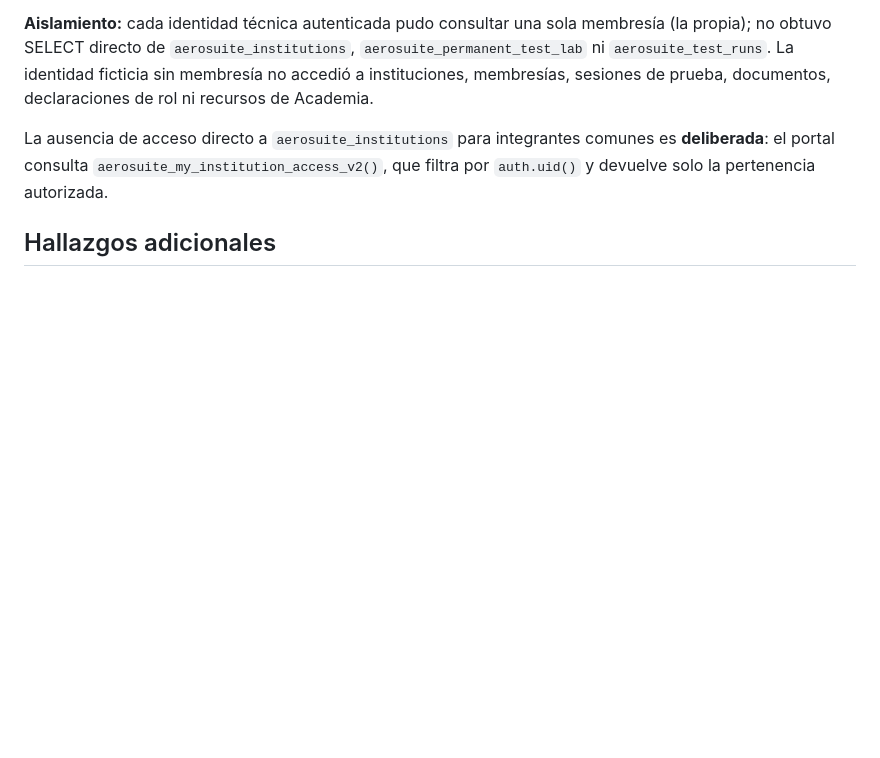
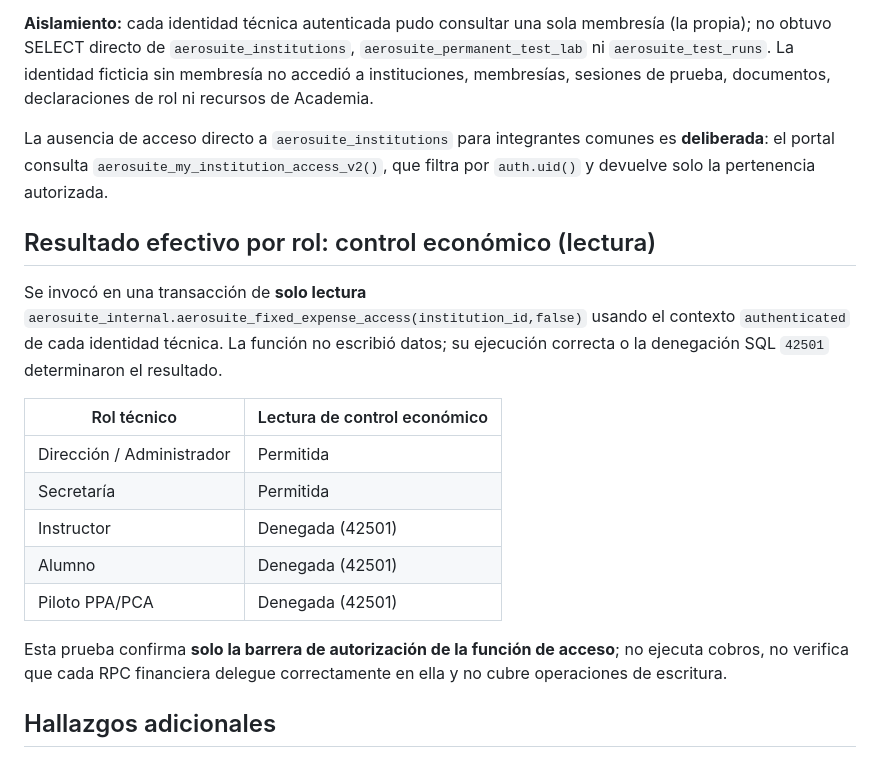
Before and after one commit to gusfab71-cmd/gentedevuelo, a Markdown page: docs/aerosuite-auditoria-rls-2026-11-08.md, the part around the change. Rendered like a GitHub page; blank space fills up the shorter version.

Commit message:
docs(aerosuite): incorporar validación financiera por rol en solo lectura

```diff
--- a/docs/aerosuite-auditoria-rls-2026-11-08.md
+++ b/docs/aerosuite-auditoria-rls-2026-11-08.md
@@ -44,6 +44,20 @@ La autorización depende de la membresía de la institución, la modalidad de li
 
 La ausencia de acceso directo a `aerosuite_institutions` para integrantes comunes es **deliberada**: el portal consulta `aerosuite_my_institution_access_v2()`, que filtra por `auth.uid()` y devuelve solo la pertenencia autorizada.
 
+## Resultado efectivo por rol: control económico (lectura)
+
+Se invocó en una transacción de **solo lectura** `aerosuite_internal.aerosuite_fixed_expense_access(institution_id,false)` usando el contexto `authenticated` de cada identidad técnica. La función no escribió datos; su ejecución correcta o la denegación SQL `42501` determinaron el resultado.
+
+| Rol técnico | Lectura de control económico |
+|---|---|
+| Dirección / Administrador | Permitida |
+| Secretaría | Permitida |
+| Instructor | Denegada (42501) |
+| Alumno | Denegada (42501) |
+| Piloto PPA/PCA | Denegada (42501) |
+
+Esta prueba confirma **solo la barrera de autorización de la función de acceso**; no ejecuta cobros, no verifica que cada RPC financiera delegue correctamente en ella y no cubre operaciones de escritura.
+
 ## Hallazgos adicionales
 
 - **Invitaciones:** `aerosuite_accept_invitation_role()` exige correo confirmado, coincidencia exacta de institución/correo/rol, invitación no revocada ni caducada, y licencia institucional válida. Cambiar `rol` en una URL no basta para adquirir permisos.
```
